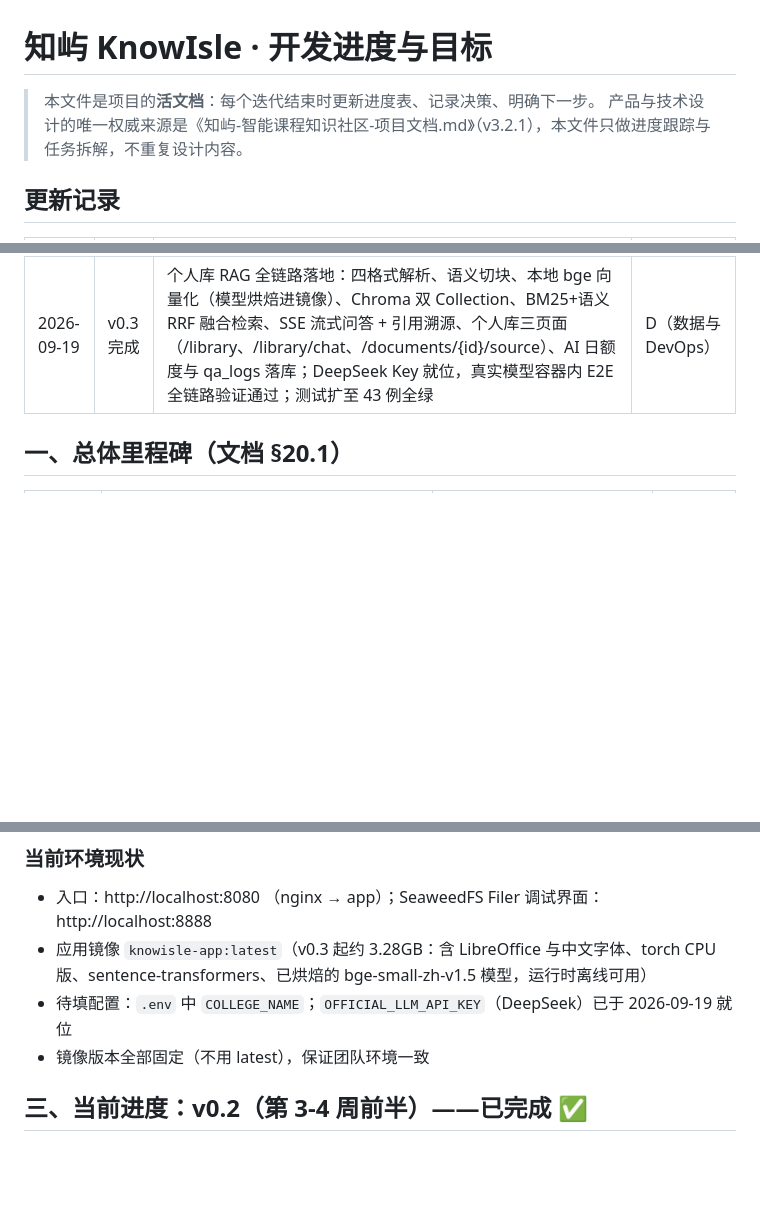
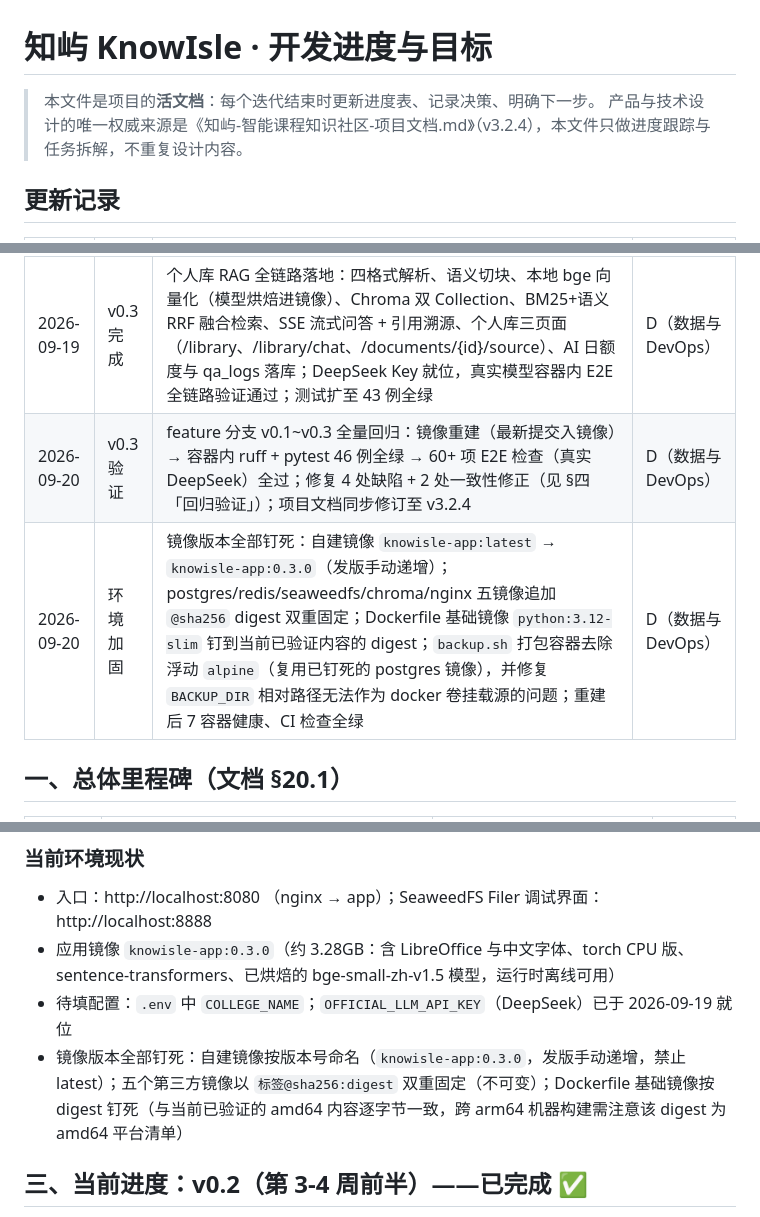
Before and after one commit to Tony142857/KnowIsle, a Markdown page: docs/开发进度与目标.md, 3 parts joined by grey strips. Drawn GitHub-style; blank space fills up the shorter version.

```diff
--- a/docs/开发进度与目标.md
+++ b/docs/开发进度与目标.md
@@ -1,7 +1,7 @@
 # 知屿 KnowIsle · 开发进度与目标
 
 > 本文件是项目的**活文档**：每个迭代结束时更新进度表、记录决策、明确下一步。
-> 产品与技术设计的唯一权威来源是《知屿-智能课程知识社区-项目文档.md》（v3.2.1），本文件只做进度跟踪与任务拆解，不重复设计内容。
+> 产品与技术设计的唯一权威来源是《知屿-智能课程知识社区-项目文档.md》（v3.2.4），本文件只做进度跟踪与任务拆解，不重复设计内容。
 
 ## 更新记录
 
@@ -12,6 +12,8 @@
 | 2026-09-15 | v0.1 完成 | Jinja2 基础布局完善：全站导航栏（板块入口+高亮）、通知未读角标（30s HTMX 轮询 + unread-count 接口）、六板块占位页、HTML 404 页（API 仍返回统一 JSON）；修复 /{page} 通配遮蔽 /healthz 的路由顺序问题；CI 触发条件修复（覆盖 feature 分支）；测试扩至 7 例全绿 | D（数据与 DevOps） |
 | 2026-09-18 | v0.2 完成 | 认证（邮箱降级通道 + Redis Session/JWT 双通道）、RBAC 四角色门控、专业名单导入（脚本+管理接口）、课程空间结构（创建/申请/审批/章节树）全部落地；登录页两步流程、导航栏登录态、专业/课程卡片页、课程空间页联调通过；测试扩至 21 例全绿；容器内 E2E 全流程验证通过 | D（数据与 DevOps） |
 | 2026-09-19 | v0.3 完成 | 个人库 RAG 全链路落地：四格式解析、语义切块、本地 bge 向量化（模型烘焙进镜像）、Chroma 双 Collection、BM25+语义 RRF 融合检索、SSE 流式问答 + 引用溯源、个人库三页面（/library、/library/chat、/documents/{id}/source）、AI 日额度与 qa_logs 落库；DeepSeek Key 就位，真实模型容器内 E2E 全链路验证通过；测试扩至 43 例全绿 | D（数据与 DevOps） |
+| 2026-09-20 | v0.3 验证 | feature 分支 v0.1~v0.3 全量回归：镜像重建（最新提交入镜像）→ 容器内 ruff + pytest 46 例全绿 → 60+ 项 E2E 检查（真实 DeepSeek）全过；修复 4 处缺陷 + 2 处一致性修正（见 §四「回归验证」）；项目文档同步修订至 v3.2.4 | D（数据与 DevOps） |
+| 2026-09-20 | 环境加固 | 镜像版本全部钉死：自建镜像 `knowisle-app:latest` → `knowisle-app:0.3.0`（发版手动递增）；postgres/redis/seaweedfs/chroma/nginx 五镜像追加 `@sha256` digest 双重固定；Dockerfile 基础镜像 `python:3.12-slim` 钉到当前已验证内容的 digest；`backup.sh` 打包容器去除浮动 `alpine`（复用已钉死的 postgres 镜像），并修复 `BACKUP_DIR` 相对路径无法作为 docker 卷挂载源的问题；重建后 7 容器健康、CI 检查全绿 | D（数据与 DevOps） |
 
 ## 一、总体里程碑（文档 §20.1）
 
@@ -41,9 +43,9 @@
 ### 当前环境现状
 
 - 入口：http://localhost:8080 （nginx → app）；SeaweedFS Filer 调试界面：http://localhost:8888
-- 应用镜像 `knowisle-app:latest`（v0.3 起约 3.28GB：含 LibreOffice 与中文字体、torch CPU 版、sentence-transformers、已烘焙的 bge-small-zh-v1.5 模型，运行时离线可用）
+- 应用镜像 `knowisle-app:0.3.0`（约 3.28GB：含 LibreOffice 与中文字体、torch CPU 版、sentence-transformers、已烘焙的 bge-small-zh-v1.5 模型，运行时离线可用）
 - 待填配置：`.env` 中 `COLLEGE_NAME`；`OFFICIAL_LLM_API_KEY`（DeepSeek）已于 2026-09-19 就位
-- 镜像版本全部固定（不用 latest），保证团队环境一致
+- 镜像版本全部钉死：自建镜像按版本号命名（`knowisle-app:0.3.0`，发版手动递增，禁止 latest）；五个第三方镜像以 `标签@sha256:digest` 双重固定（不可变）；Dockerfile 基础镜像按 digest 钉死（与当前已验证的 amd64 内容逐字节一致，跨 arm64 机器构建需注意该 digest 为 amd64 平台清单）
 
 ## 三、当前进度：v0.2（第 3-4 周前半）——已完成 ✅
 
```
Also changed, not shown: other parts of docs/开发进度与目标.md (+18 -1 lines), README.md (+3 -1 lines), 知屿-智能课程知识社区-项目文档.md (+8 -5 lines).
